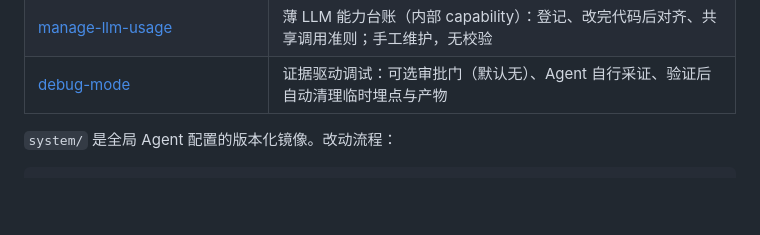
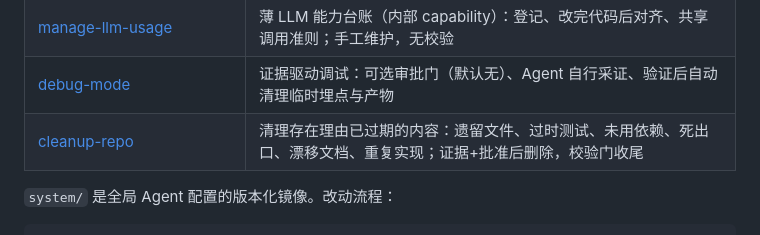
Before and after one commit to willyu1007/AI-Related-Auxiliary, a Markdown page: README.md, the part around the change. Rendered like a GitHub page; blank space fills up the shorter version.

Commit message:
feat(skills): add cleanup-repo
One skill, one trigger moment: the user asks to clean up. The lenses — leftover
files, stale tests, unused deps, dead exports, drifted docs, duplicate tracks,
expired markers — are all the same question asked along different edges of the
repository's reference graph: does anything still point at this?

Candidates are scoped (session area by default, whole repo on request); evidence
never is. Stale tests get a higher confidence bar because deleting a test always
leaves the suite green, so nothing downstream can catch a mistake. Untracked
files need itemized approval because their deletion has no undo. Every run ends
with the project's own checks as the proof deletions were truly dead.

Co-Authored-By: Claude Opus 5 <noreply@anthropic.com>

```diff
--- a/README.md
+++ b/README.md
@@ -47,6 +47,7 @@ checks/          # 本仓库自己的校验，不是分发物
 | [sync-db-from-prisma](system/skills/sync-db-from-prisma/SKILL.md) | Prisma repo→DB migration 闸门：预览、单独的 apply 批准、按环境应用、验证 |
 | [manage-llm-usage](system/skills/manage-llm-usage/SKILL.md) | 薄 LLM 能力台账（内部 capability）：登记、改完代码后对齐、共享调用准则；手工维护，无校验 |
 | [debug-mode](system/skills/debug-mode/SKILL.md) | 证据驱动调试：可选审批门（默认无）、Agent 自行采证、验证后自动清理临时埋点与产物 |
+| [cleanup-repo](system/skills/cleanup-repo/SKILL.md) | 清理存在理由已过期的内容：遗留文件、过时测试、未用依赖、死出口、漂移文档、重复实现；证据+批准后删除，校验门收尾 |
 
 `system/` 是全局 Agent 配置的版本化镜像。改动流程：
 
```
Also changed, not shown: 1 other file.
